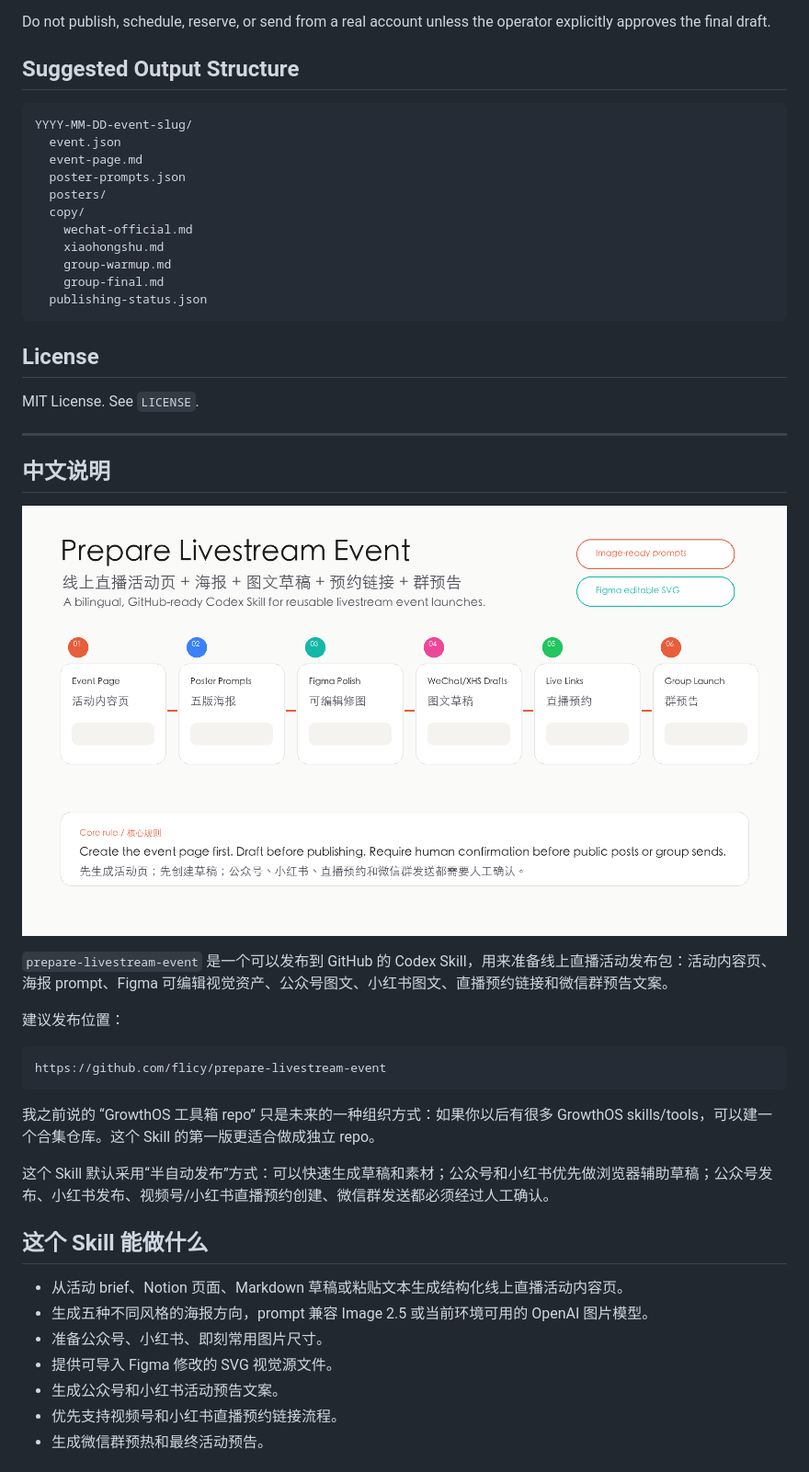
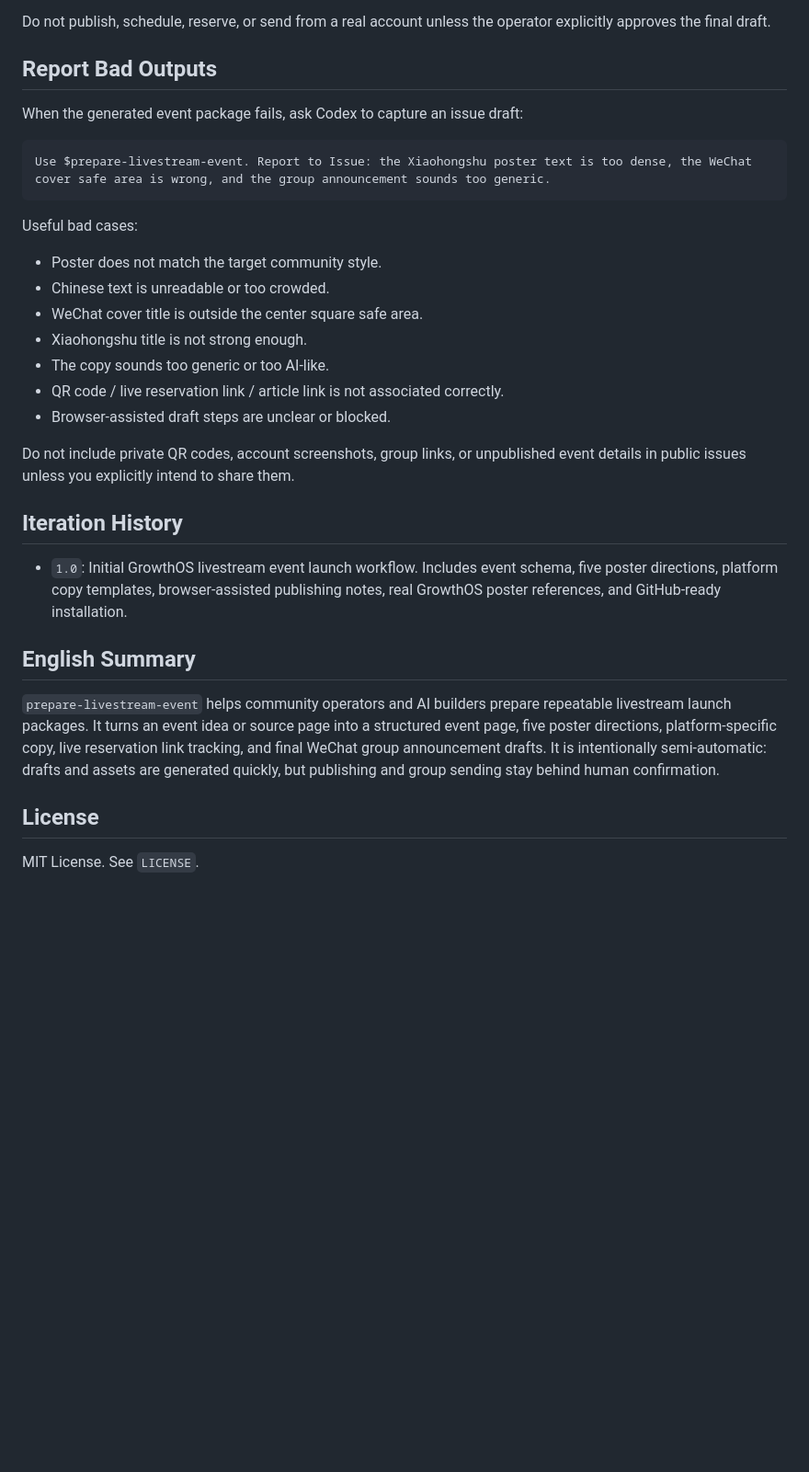
Before and after one commit to flicy/prepare-livestream-event, a Markdown page: README.md, the part around one of its changes. Shown at 92% size. GitHub-like rendering; blank space fills up the shorter version.

````diff
--- a/README.md
+++ b/README.md
@@ -148,51 +201,34 @@ Priority live reservation platforms:
 
 Do not publish, schedule, reserve, or send from a real account unless the operator explicitly approves the final draft.
 
-## Suggested Output Structure
+## Report Bad Outputs
+
+When the generated event package fails, ask Codex to capture an issue draft:
 
 ```text
-YYYY-MM-DD-event-slug/
-  event.json
-  event-page.md
-  poster-prompts.json
-  posters/
-  copy/
-    wechat-official.md
-    xiaohongshu.md
-    group-warmup.md
-    group-final.md
-  publishing-status.json
+Use $prepare-livestream-event. Report to Issue: the Xiaohongshu poster text is too dense, the WeChat cover safe area is wrong, and the group announcement sounds too generic.
 ```
+
+Useful bad cases:
+
+- Poster does not match the target community style.
+- Chinese text is unreadable or too crowded.
+- WeChat cover title is outside the center square safe area.
+- Xiaohongshu title is not strong enough.
+- The copy sounds too generic or too AI-like.
+- QR code / live reservation link / article link is not associated correctly.
+- Browser-assisted draft steps are unclear or blocked.
+
+Do not include private QR codes, account screenshots, group links, or unpublished event details in public issues unless you explicitly intend to share them.
+
+## Iteration History
+
+- `1.0`: Initial GrowthOS livestream event launch workflow. Includes event schema, five poster directions, platform copy templates, browser-assisted publishing notes, real GrowthOS poster references, and GitHub-ready installation.
+
+## English Summary
+
+`prepare-livestream-event` helps community operators and AI builders prepare repeatable livestream launch packages. It turns an event idea or source page into a structured event page, five poster directions, platform-specific copy, live reservation link tracking, and final WeChat group announcement drafts. It is intentionally semi-automatic: drafts and assets are generated quickly, but publishing and group sending stay behind human confirmation.
 
 ## License
 
 MIT License. See `LICENSE`.
-
----
-
-## 中文说明
-
-![Prepare Livestream Event overview](assets/examples/readme-intro-screenshot.png)
-
-`prepare-livestream-event` 是一个可以发布到 GitHub 的 Codex Skill，用来准备线上直播活动发布包：活动内容页、海报 prompt、Figma 可编辑视觉资产、公众号图文、小红书图文、直播预约链接和微信群预告文案。
-
-建议发布位置：
-
-```text
-https://github.com/flicy/prepare-livestream-event
-```
-
-我之前说的 “GrowthOS 工具箱 repo” 只是未来的一种组织方式：如果你以后有很多 GrowthOS skills/tools，可以建一个合集仓库。这个 Skill 的第一版更适合做成独立 repo。
-
-这个 Skill 默认采用“半自动发布”方式：可以快速生成草稿和素材；公众号和小红书优先做浏览器辅助草稿；公众号发布、小红书发布、视频号/小红书直播预约创建、微信群发送都必须经过人工确认。
-
-## 这个 Skill 能做什么
-
-- 从活动 brief、Notion 页面、Markdown 草稿或粘贴文本生成结构化线上直播活动内容页。
-- 生成五种不同风格的海报方向，prompt 兼容 Image 2.5 或当前环境可用的 OpenAI 图片模型。
-- 准备公众号、小红书、即刻常用图片尺寸。
-- 提供可导入 Figma 修改的 SVG 视觉源文件。
-- 生成公众号和小红书活动预告文案。
-- 优先支持视频号和小红书直播预约链接流程。
-- 生成微信群预热和最终活动预告。
-
````
Also changed, not shown: other parts of README.md (+132 -204 lines).
